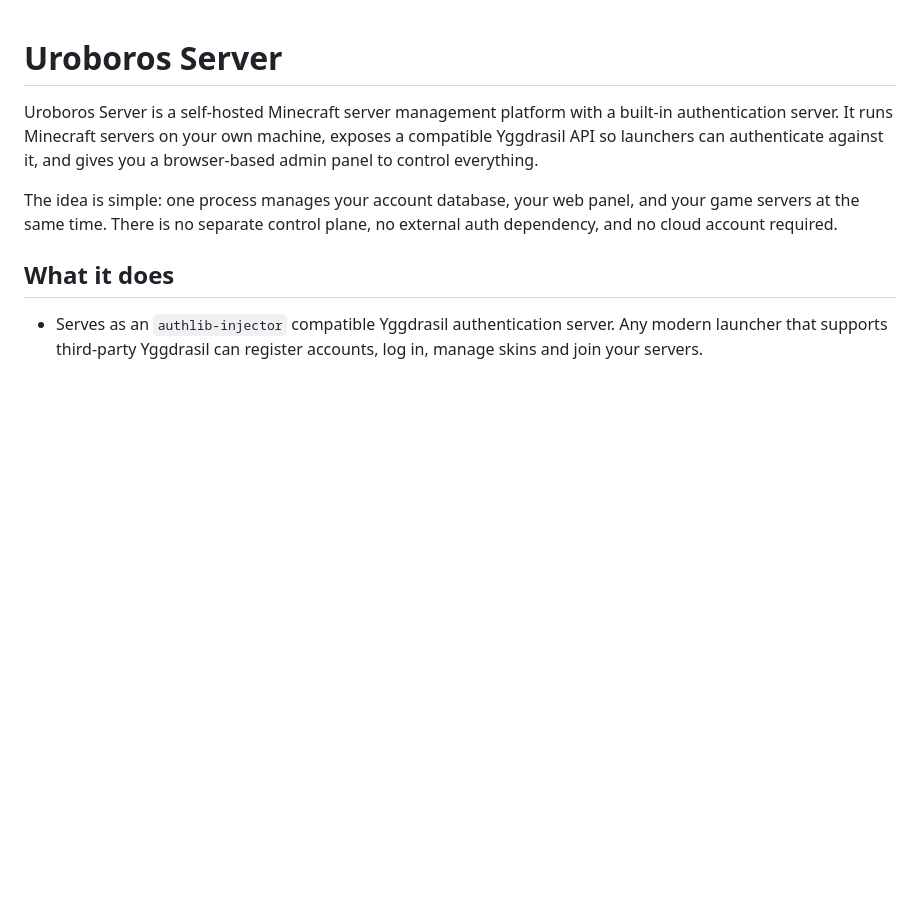
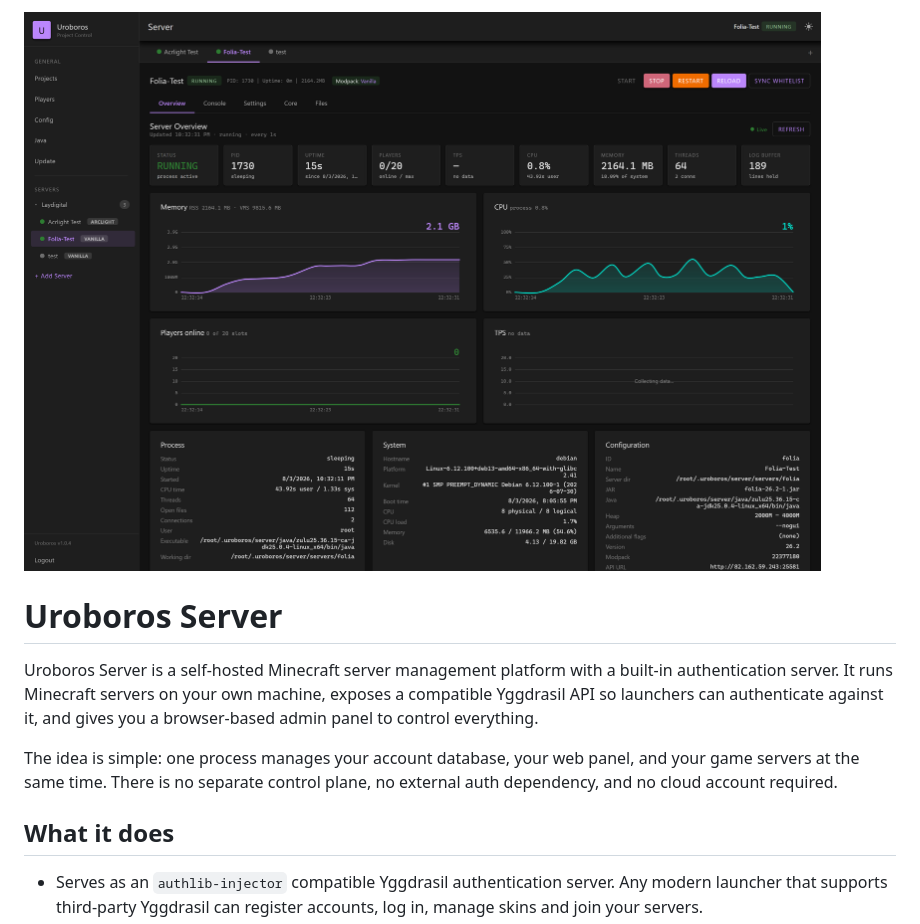
Before and after one commit to EgorKonstrukt/Uroboros-server, a Markdown page: README.md, the part around the change. Rendered like a GitHub page; pictures changed too: img.png (added); blank space fills up the shorter version.

```diff
--- a/README.md
+++ b/README.md
@@ -1,3 +1,4 @@
+![img.png](img.png)
 # Uroboros Server
 
 Uroboros Server is a self-hosted Minecraft server management platform with a built-in authentication server. It runs Minecraft servers on your own machine, exposes a compatible Yggdrasil API so launchers can authenticate against it, and gives you a browser-based admin panel to control everything.
```
